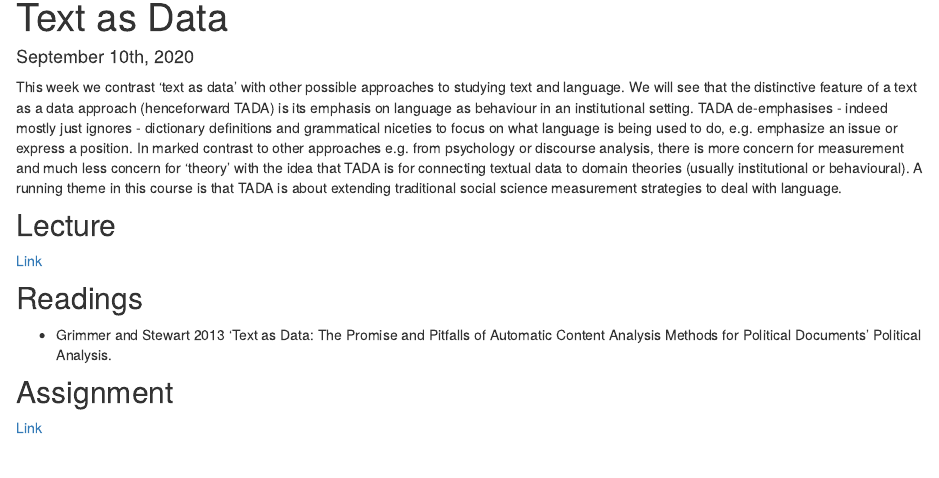
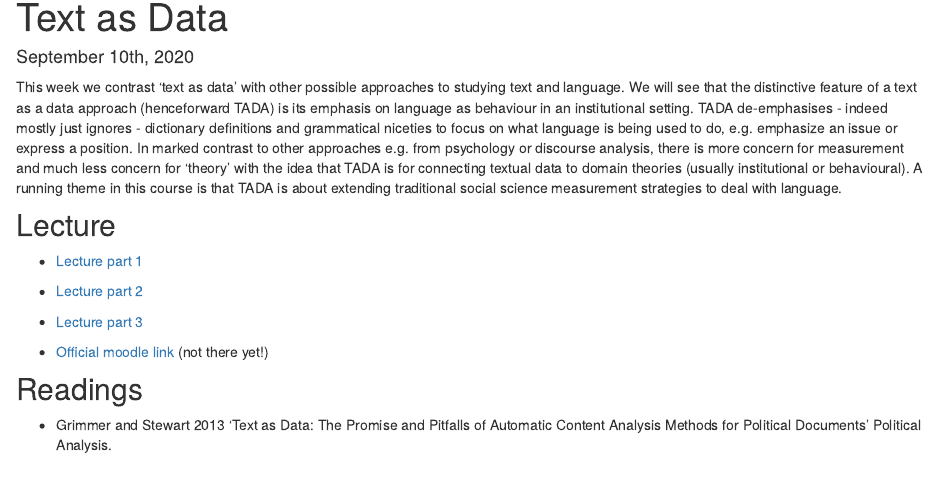
Before and after one commit to hertie-data-science-lab/text-as-data, an R Markdown document (week01.Rmd): the page in a window 1100 px wide, from 90 px down. Rendered offline with R 4.5, knitr and Pandoc, with nearby package versions; drawn as R Markdown's standard HTML page in place of the format the file asks for.

Commit message:
Updated site

```diff
--- a/week01.Rmd
+++ b/week01.Rmd
@@ -19,14 +19,17 @@ social science measurement strategies to deal with language.
 
 ## Lecture
 
-[Link](https://moodle.hertie-school.org/course/index.php?categoryid=266)
+- [Lecture part 1](https://dl.conjugateprior.org/tada/tada-week1-1.mov)
+
+- [Lecture part 2](https://dl.conjugateprior.org/tada/tada-week1-2.mov)
+
+- [Lecture part 3](https://dl.conjugateprior.org/tada/tada-week1-3.mov)
+
+
+- [Official moodle link](https://moodle.hertie-school.org/course/index.php?categoryid=266) (not there yet!)
 
 ## Readings
 
 - Grimmer and Stewart 2013 'Text as Data: The Promise and Pitfalls of
   Automatic Content Analysis Methods for Political Documents' Political
   Analysis.
-
-## Assignment
-
-[Link](https://rstudio.cloud/)
```
Also changed, not shown: index.Rmd (+1 -1 lines), syllabus.Rmd (+1 -1 lines), index.html, syllabus.html, week01.html.
